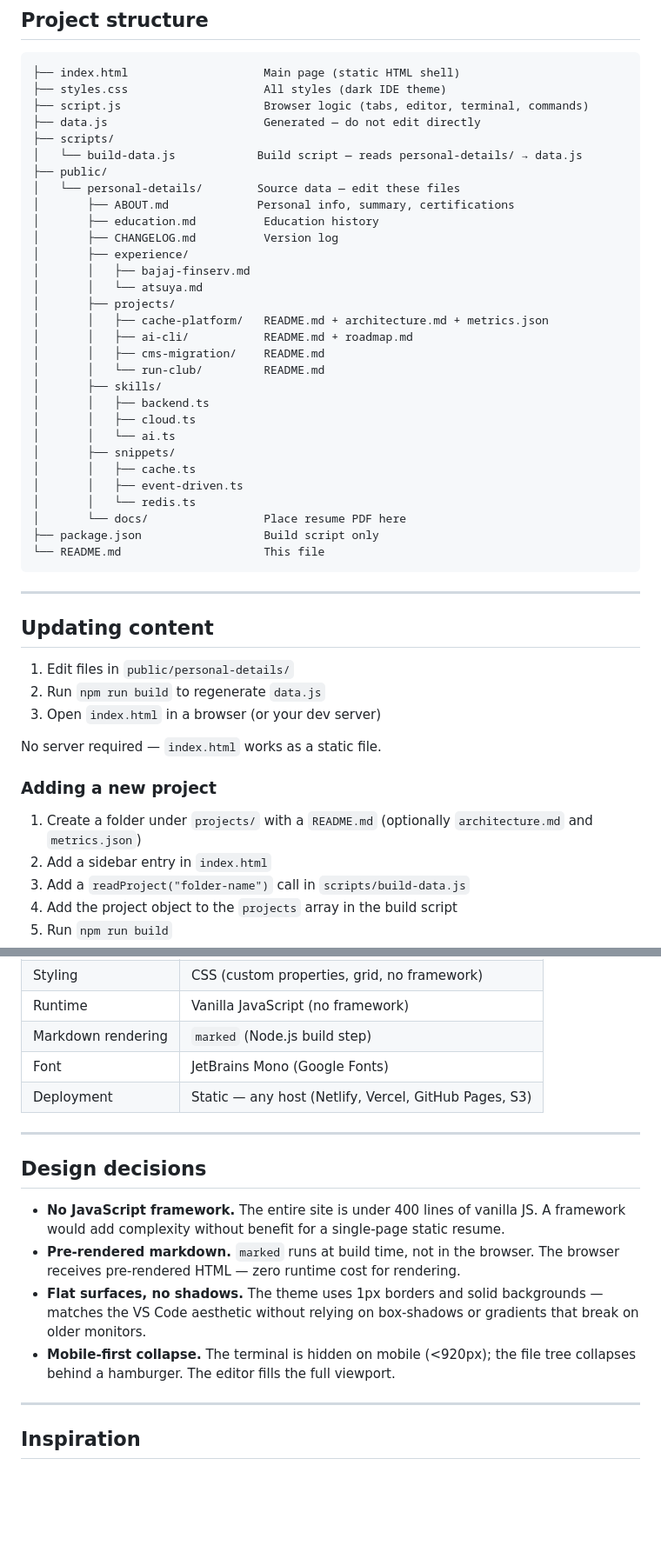
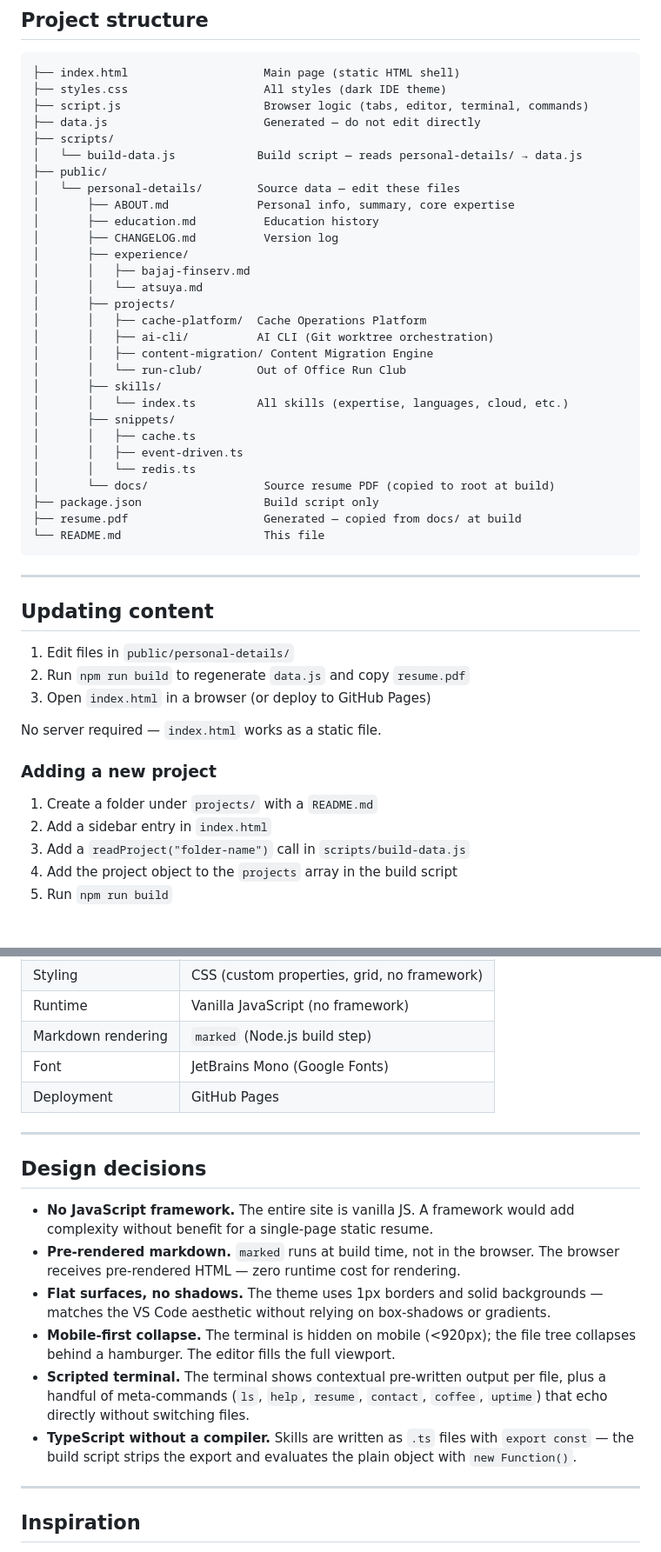
Before and after one commit to AadityaH24/IDE-Style-Self, a Markdown page: README.md, 2 parts joined by grey strips. Shown at 87% size. Drawn GitHub-style; blank space fills up the shorter version.

````diff
--- a/README.md
+++ b/README.md
@@ -75,27 +91,26 @@ A VS Code-style bar at the bottom shows fake branch name, file type, cursor posi
 │   └── build-data.js            Build script — reads personal-details/ → data.js
 ├── public/
 │   └── personal-details/        Source data — edit these files
-│       ├── ABOUT.md             Personal info, summary, certifications
+│       ├── ABOUT.md             Personal info, summary, core expertise
 │       ├── education.md          Education history
 │       ├── CHANGELOG.md          Version log
 │       ├── experience/
 │       │   ├── bajaj-finserv.md
 │       │   └── atsuya.md
 │       ├── projects/
-│       │   ├── cache-platform/   README.md + architecture.md + metrics.json
-│       │   ├── ai-cli/           README.md + roadmap.md
-│       │   ├── cms-migration/    README.md
-│       │   └── run-club/         README.md
+│       │   ├── cache-platform/  Cache Operations Platform
+│       │   ├── ai-cli/          AI CLI (Git worktree orchestration)
+│       │   ├── content-migration/ Content Migration Engine
+│       │   └── run-club/        Out of Office Run Club
 │       ├── skills/
-│       │   ├── backend.ts
-│       │   ├── cloud.ts
-│       │   └── ai.ts
+│       │   └── index.ts         All skills (expertise, languages, cloud, etc.)
 │       ├── snippets/
 │       │   ├── cache.ts
 │       │   ├── event-driven.ts
 │       │   └── redis.ts
-│       └── docs/                 Place resume PDF here
+│       └── docs/                 Source resume PDF (copied to root at build)
 ├── package.json                  Build script only
+├── resume.pdf                    Generated — copied from docs/ at build
 └── README.md                     This file
 ```
 
@@ -104,14 +119,14 @@ A VS Code-style bar at the bottom shows fake branch name, file type, cursor posi
 ## Updating content
 
 1. Edit files in `public/personal-details/`
-2. Run `npm run build` to regenerate `data.js`
-3. Open `index.html` in a browser (or your dev server)
+2. Run `npm run build` to regenerate `data.js` and copy `resume.pdf`
+3. Open `index.html` in a browser (or deploy to GitHub Pages)
 
 No server required — `index.html` works as a static file.
 
 ### Adding a new project
 
-1. Create a folder under `projects/` with a `README.md` (optionally `architecture.md` and `metrics.json`)
+1. Create a folder under `projects/` with a `README.md`
 2. Add a sidebar entry in `index.html`
 3. Add a `readProject("folder-name")` call in `scripts/build-data.js`
 4. Add the project object to the `projects` array in the build script
@@ -128,16 +143,18 @@ No server required — `index.html` works as a static file.
 | Runtime | Vanilla JavaScript (no framework) |
 | Markdown rendering | `marked` (Node.js build step) |
 | Font | JetBrains Mono (Google Fonts) |
-| Deployment | Static — any host (Netlify, Vercel, GitHub Pages, S3) |
+| Deployment | GitHub Pages |
 
 ---
 
 ## Design decisions
 
-- **No JavaScript framework.** The entire site is under 400 lines of vanilla JS. A framework would add complexity without benefit for a single-page static resume.
+- **No JavaScript framework.** The entire site is vanilla JS. A framework would add complexity without benefit for a single-page static resume.
 - **Pre-rendered markdown.** `marked` runs at build time, not in the browser. The browser receives pre-rendered HTML — zero runtime cost for rendering.
-- **Flat surfaces, no shadows.** The theme uses 1px borders and solid backgrounds — matches the VS Code aesthetic without relying on box-shadows or gradients that break on older monitors.
+- **Flat surfaces, no shadows.** The theme uses 1px borders and solid backgrounds — matches the VS Code aesthetic without relying on box-shadows or gradients.
 - **Mobile-first collapse.** The terminal is hidden on mobile (<920px); the file tree collapses behind a hamburger. The editor fills the full viewport.
+- **Scripted terminal.** The terminal shows contextual pre-written output per file, plus a handful of meta-commands (`ls`, `help`, `resume`, `contact`, `coffee`, `uptime`) that echo directly without switching files.
+- **TypeScript without a compiler.** Skills are written as `.ts` files with `export const` — the build script strips the export and evaluates the plain object with `new Function()`.
 
 ---
 
````
Also changed, not shown: other parts of README.md (+28 -12 lines).
